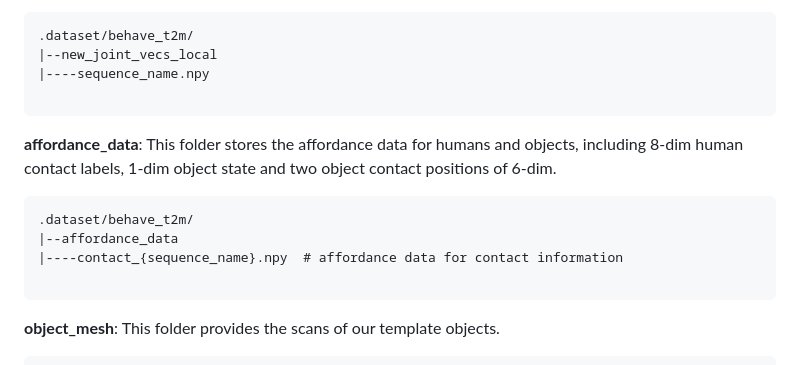
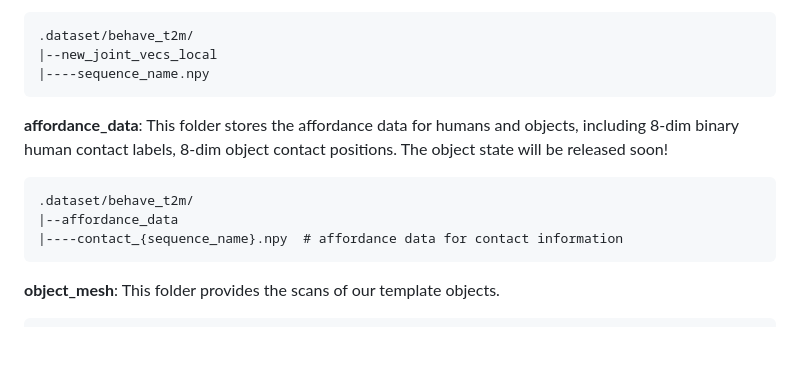
Before and after one commit to neu-vi/HOI-Diff, a Markdown page: utils/README.md, the part around the change printed below. Drawn GitHub-style; blank space fills up the shorter version.

````diff
--- a/utils/README.md
+++ b/utils/README.md
@@ -31,16 +31,14 @@ We discuss details of each folder next:
 .dataset/behave_t2m/
 |--new_joint_vecs_local
 |----sequence_name.npy
-
 ```
 
 
-**affordance_data**: This folder stores the affordance data for humans and objects, including 8-dim human contact labels, 1-dim object state and two object contact positions of 6-dim.
+**affordance_data**: This folder stores the affordance data for humans and objects, including 8-dim binary human contact labels, 8-dim object contact positions. The object state will be released soon!
 ```
 .dataset/behave_t2m/
 |--affordance_data
 |----contact_{sequence_name}.npy  # affordance data for contact information
-
 ```
 
 **object_mesh**: This folder provides the scans of our template objects.
````
Also changed, not shown: other parts of utils/README.md (+0 -2 lines).
